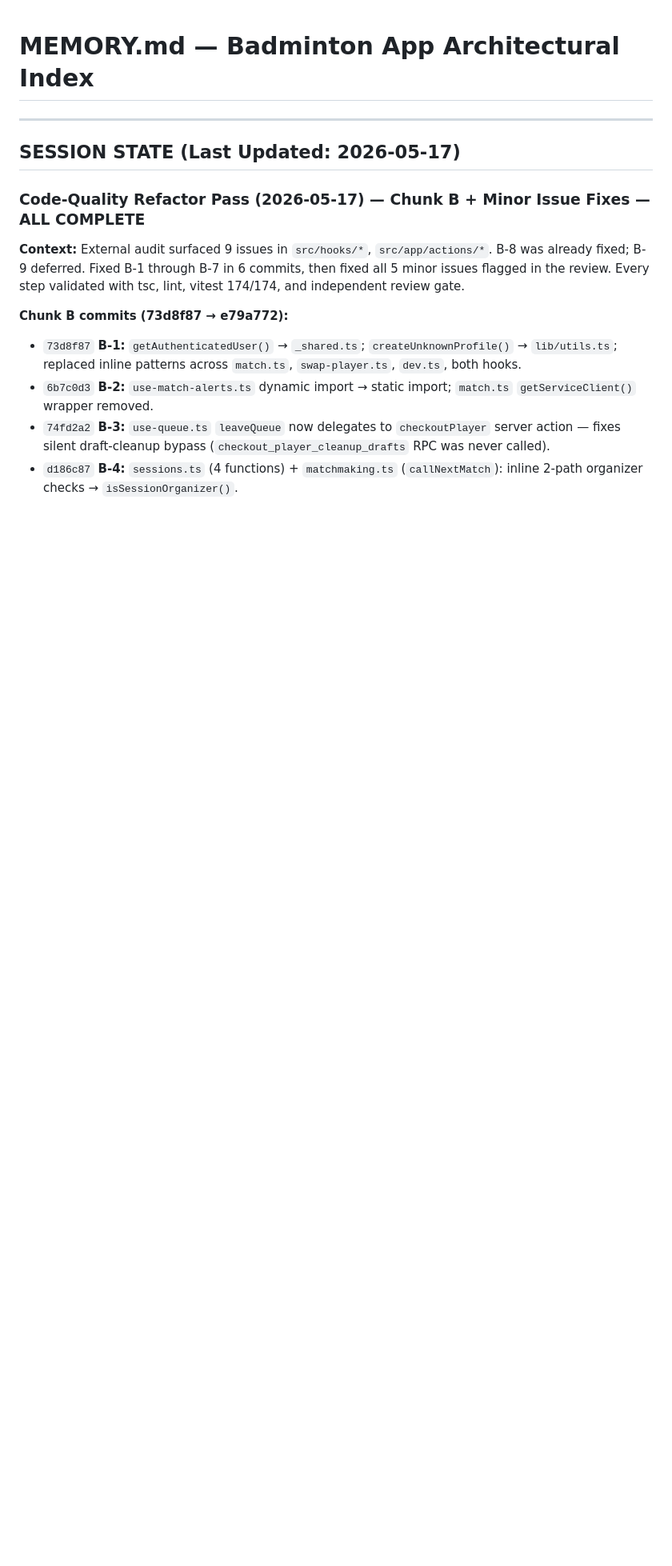
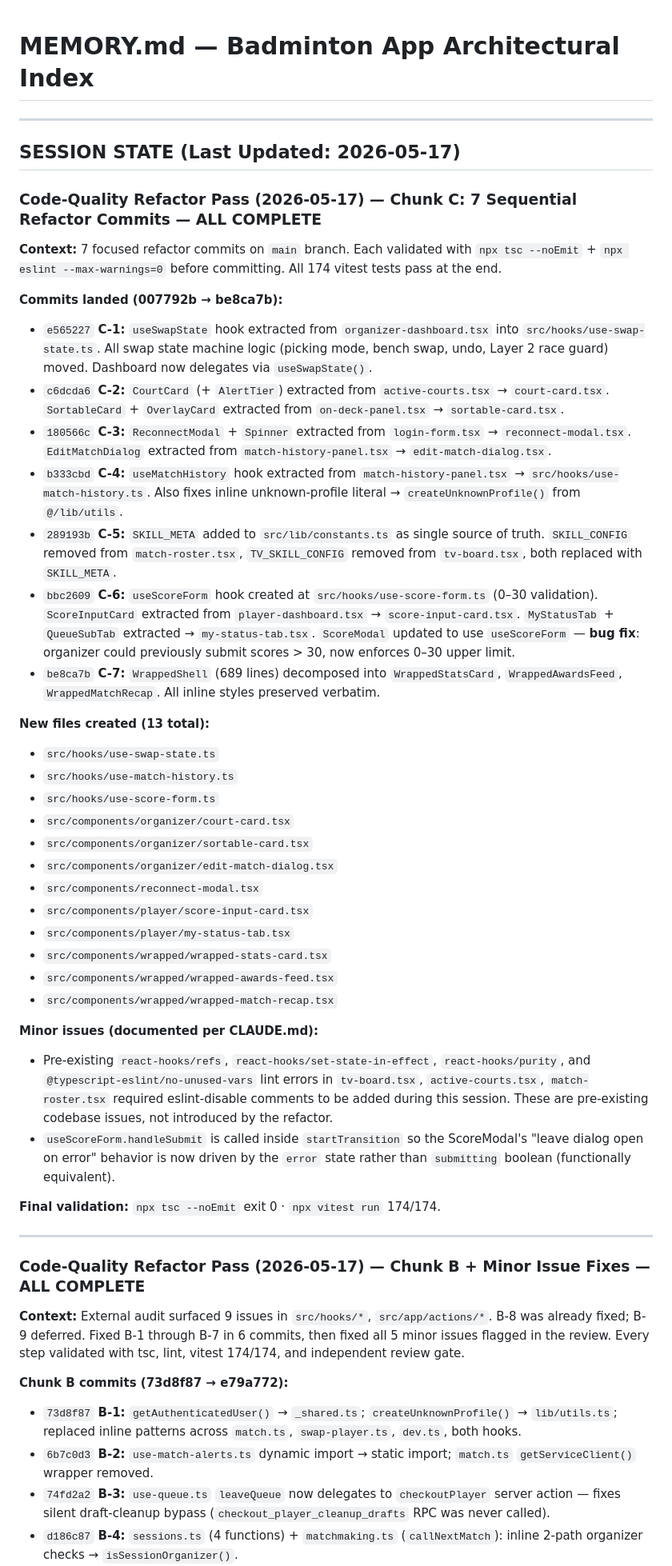
Before and after one commit to Nayzjuan/badminton-app, a Markdown page: MEMORY.md, the part around the change. Shown at 80% size. GitHub-like rendering; blank space fills up the shorter version.

Commit message:
docs(memory): log Chunk C refactor session (C-1 through C-7)
Co-Authored-By: Claude Opus 4.7 (1M context) <noreply@anthropic.com>

```diff
--- a/MEMORY.md
+++ b/MEMORY.md
@@ -6,6 +6,42 @@
 ---
 
 ## SESSION STATE (Last Updated: 2026-05-17)
+
+### Code-Quality Refactor Pass (2026-05-17) — Chunk C: 7 Sequential Refactor Commits — ALL COMPLETE
+
+**Context:** 7 focused refactor commits on `main` branch. Each validated with `npx tsc --noEmit` + `npx eslint --max-warnings=0` before committing. All 174 vitest tests pass at the end.
+
+**Commits landed (007792b → be8ca7b):**
+
+- `e565227` **C-1:** `useSwapState` hook extracted from `organizer-dashboard.tsx` into `src/hooks/use-swap-state.ts`. All swap state machine logic (picking mode, bench swap, undo, Layer 2 race guard) moved. Dashboard now delegates via `useSwapState()`.
+- `c6dcda6` **C-2:** `CourtCard` (+ `AlertTier`) extracted from `active-courts.tsx` → `court-card.tsx`. `SortableCard` + `OverlayCard` extracted from `on-deck-panel.tsx` → `sortable-card.tsx`.
+- `180566c` **C-3:** `ReconnectModal` + `Spinner` extracted from `login-form.tsx` → `reconnect-modal.tsx`. `EditMatchDialog` extracted from `match-history-panel.tsx` → `edit-match-dialog.tsx`.
+- `b333cbd` **C-4:** `useMatchHistory` hook extracted from `match-history-panel.tsx` → `src/hooks/use-match-history.ts`. Also fixes inline unknown-profile literal → `createUnknownProfile()` from `@/lib/utils`.
+- `289193b` **C-5:** `SKILL_META` added to `src/lib/constants.ts` as single source of truth. `SKILL_CONFIG` removed from `match-roster.tsx`, `TV_SKILL_CONFIG` removed from `tv-board.tsx`, both replaced with `SKILL_META`.
+- `bbc2609` **C-6:** `useScoreForm` hook created at `src/hooks/use-score-form.ts` (0–30 validation). `ScoreInputCard` extracted from `player-dashboard.tsx` → `score-input-card.tsx`. `MyStatusTab` + `QueueSubTab` extracted → `my-status-tab.tsx`. `ScoreModal` updated to use `useScoreForm` — **bug fix**: organizer could previously submit scores > 30, now enforces 0–30 upper limit.
+- `be8ca7b` **C-7:** `WrappedShell` (689 lines) decomposed into `WrappedStatsCard`, `WrappedAwardsFeed`, `WrappedMatchRecap`. All inline styles preserved verbatim.
+
+**New files created (13 total):**
+- `src/hooks/use-swap-state.ts`
+- `src/hooks/use-match-history.ts`
+- `src/hooks/use-score-form.ts`
+- `src/components/organizer/court-card.tsx`
+- `src/components/organizer/sortable-card.tsx`
+- `src/components/organizer/edit-match-dialog.tsx`
+- `src/components/reconnect-modal.tsx`
+- `src/components/player/score-input-card.tsx`
+- `src/components/player/my-status-tab.tsx`
+- `src/components/wrapped/wrapped-stats-card.tsx`
+- `src/components/wrapped/wrapped-awards-feed.tsx`
+- `src/components/wrapped/wrapped-match-recap.tsx`
+
+**Minor issues (documented per CLAUDE.md):**
+- Pre-existing `react-hooks/refs`, `react-hooks/set-state-in-effect`, `react-hooks/purity`, and `@typescript-eslint/no-unused-vars` lint errors in `tv-board.tsx`, `active-courts.tsx`, `match-roster.tsx` required eslint-disable comments to be added during this session. These are pre-existing codebase issues, not introduced by the refactor.
+- `useScoreForm.handleSubmit` is called inside `startTransition` so the ScoreModal's "leave dialog open on error" behavior is now driven by the `error` state rather than `submitting` boolean (functionally equivalent).
+
+**Final validation:** `npx tsc --noEmit` exit 0 · `npx vitest run` 174/174.
+
+---
 
 ### Code-Quality Refactor Pass (2026-05-17) — Chunk B + Minor Issue Fixes — ALL COMPLETE
 
```
